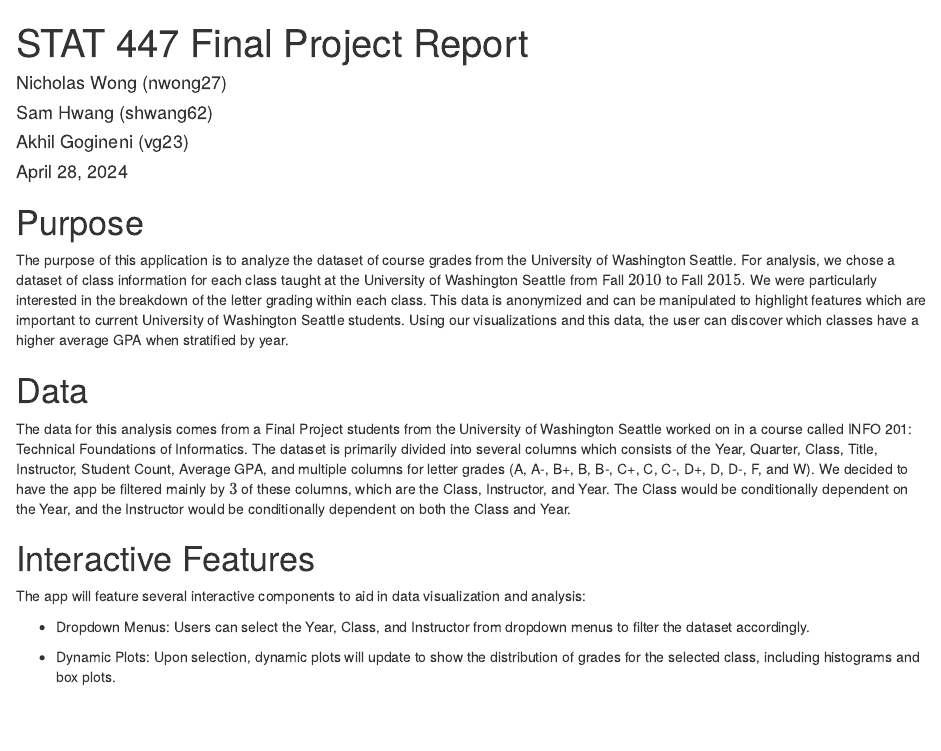
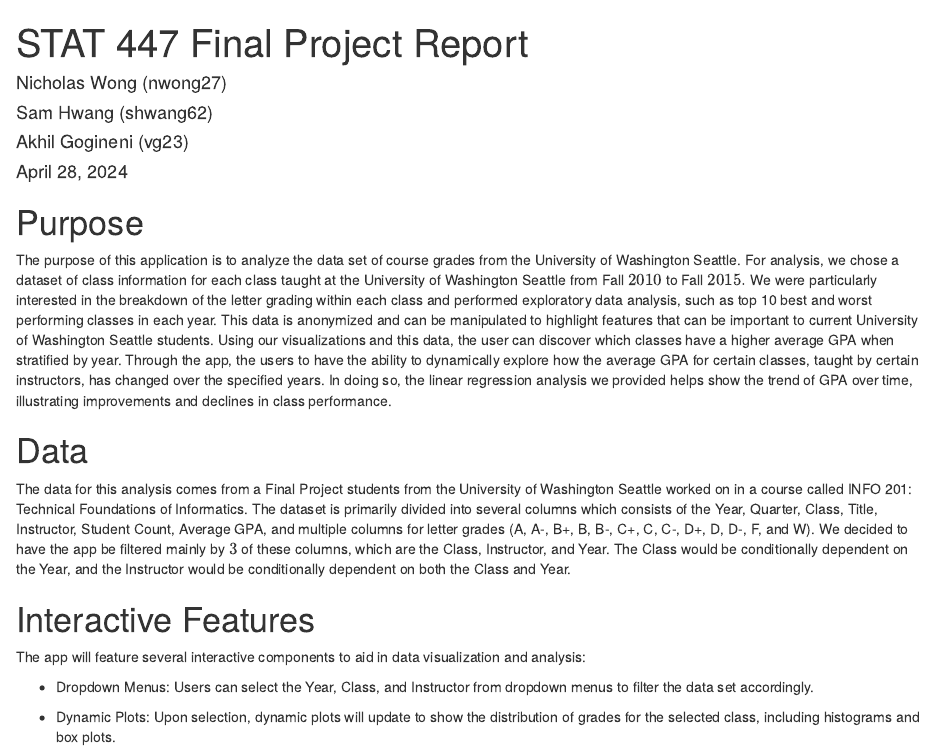
Before and after one commit to illinois-stat447/sp24-prj-vg23-nwong27-shwang62, an R Markdown document (Final-Project-Report.Rmd): the page in a window 1100 px wide, from its top. Rendered offline with R 4.5, knitr and Pandoc, with nearby package versions.

Commit message:
added details to Final-Project-Report

````diff
--- a/Final-Project-Report.Rmd
+++ b/Final-Project-Report.Rmd
@@ -17,20 +17,15 @@
 ```
 
 # Purpose
-The purpose of this application is to analyze the dataset of course grades from the University of Washington Seattle. For analysis,
-we chose a dataset of class information for each class taught at the University of Washington Seattle from Fall $2010$ to Fall
-$2015.$ We were particularly interested in the breakdown of the letter grading within each class. This data is anonymized and can be manipulated to highlight features which are important to current University of Washington Seattle students. Using our visualizations and this data, the user can discover which classes have a higher average GPA when stratified by year.
+The purpose of this application is to analyze the data set of course grades from the University of Washington Seattle. For analysis, we chose a dataset of class information for each class taught at the University of Washington Seattle from Fall $2010$ to Fall $2015.$ We were particularly interested in the breakdown of the letter grading within each class and performed exploratory data analysis, such as top 10 best and worst performing classes in each year. This data is anonymized and can be manipulated to highlight features that can be important to current University of Washington Seattle students. Using our visualizations and this data, the user can discover which classes have a higher average GPA when stratified by year. Through the app, the users to have the ability to dynamically explore how the average GPA for certain classes, taught by certain instructors, has changed over the specified years. In doing so, the linear regression analysis we provided helps show the trend of GPA over time, illustrating improvements and declines in class performance.
 
 # Data
-The data for this analysis comes from a Final Project students from the University of Washington Seattle worked on in a course called INFO 201: Technical Foundations of Informatics. The dataset is primarily divided into several columns which consists of the Year, Quarter, Class, Title, Instructor, Student Count, Average GPA, and multiple columns for letter grades (A, A-, B+, B, B-, C+, C, C-,
-D+, D, D-, F, and W). We decided to have the app be filtered mainly by $3$ of these columns, which are the Class, Instructor, and
-Year. The Class would be conditionally dependent on the Year, and the Instructor would be conditionally dependent on both the Class
-and Year.
+The data for this analysis comes from a Final Project students from the University of Washington Seattle worked on in a course called INFO 201: Technical Foundations of Informatics. The dataset is primarily divided into several columns which consists of the Year, Quarter, Class, Title, Instructor, Student Count, Average GPA, and multiple columns for letter grades (A, A-, B+, B, B-, C+, C, C-, D+, D, D-, F, and W). We decided to have the app be filtered mainly by $3$ of these columns, which are the Class, Instructor, and Year. The Class would be conditionally dependent on the Year, and the Instructor would be conditionally dependent on both the Class and Year.
 
 # Interactive Features
 The app will feature several interactive components to aid in data visualization and analysis:
 
-+ Dropdown Menus: Users can select the Year, Class, and Instructor from dropdown menus to filter the dataset accordingly.
++ Dropdown Menus: Users can select the Year, Class, and Instructor from dropdown menus to filter the data set accordingly.
 
 + Dynamic Plots: Upon selection, dynamic plots will update to show the distribution of grades for the selected class, including histograms and box plots.
 
````
